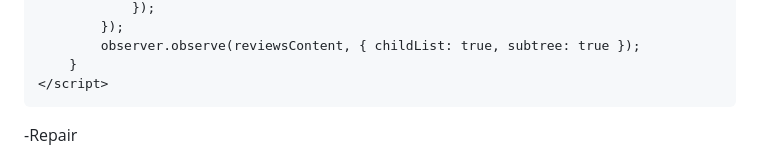
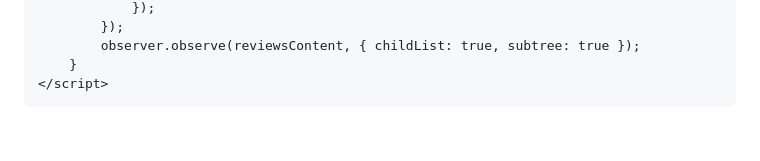
Before and after one commit to ApplianceRepairServicesNYC/gringerappliancerepair, a Markdown page: README.md, the part around the change. Drawn GitHub-style; blank space fills up the shorter version.

```diff
--- a/README.md
+++ b/README.md
@@ -1208,4 +1208,3 @@
     </script>
 </body>
 </html>
--Repair
```
